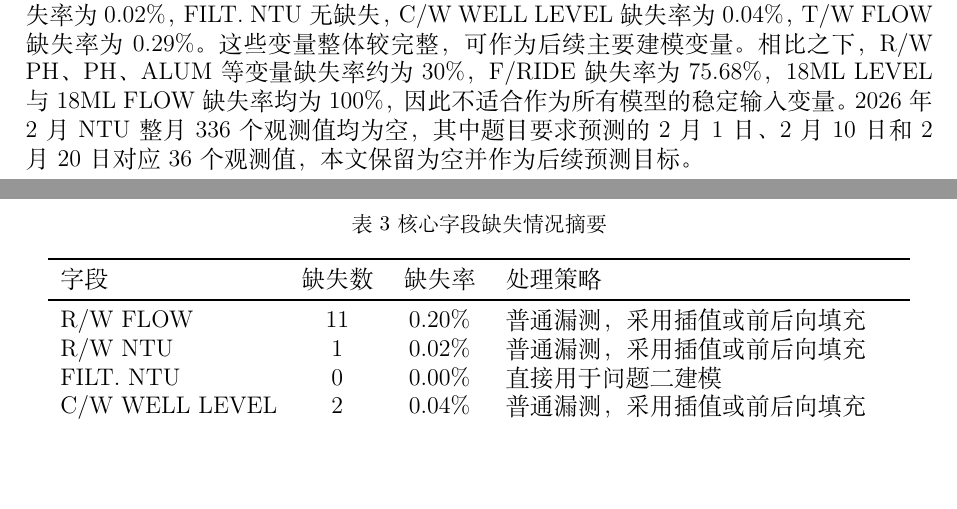
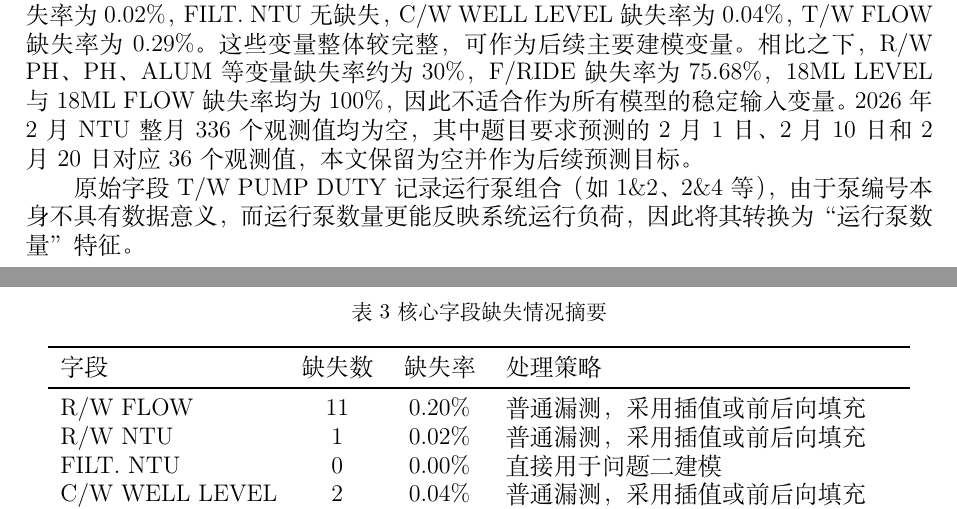
Before and after one commit to Azdmjiny/2026-Asia-Pasific-cup, a LaTeX document (paper/Aapmcm26203797.tex): two parts of pages 4 and 5 of 12, joined at a grey line, cut so that both start at the same text, the shorter picture padded with empty space. Compiled offline with XeLaTeX.

Commit message:
change pump duty to pump number

```diff
--- a/paper/Aapmcm26203797.tex
+++ b/paper/Aapmcm26203797.tex
@@ -220,6 +220,8 @@ T/W FLOW & 出厂水流量 & 用于表征出厂输送负荷及水力停留状态
 \end{enumerate}
 
 合并后的缺失统计显示，核心变量中 R/W FLOW 缺失率为 0.20\%，R/W NTU 缺失率为 0.02\%，FILT. NTU 无缺失，C/W WELL LEVEL 缺失率为 0.04\%，T/W FLOW 缺失率为 0.29\%。这些变量整体较完整，可作为后续主要建模变量。相比之下，R/W PH、PH、ALUM 等变量缺失率约为 30\%，F/RIDE 缺失率为 75.68\%，18ML LEVEL 与 18ML FLOW 缺失率均为 100\%，因此不适合作为所有模型的稳定输入变量。2026 年 2 月 NTU 整月 336 个观测值均为空，其中题目要求预测的 2 月 1 日、2 月 10 日和 2 月 20 日对应 36 个观测值，本文保留为空并作为后续预测目标。
+
+原始字段T/W PUMP DUTY记录运行泵组合（如1\&2、2\&4等），由于泵编号本身不具有数据意义，而运行泵数量更能反映系统运行负荷，因此将其转换为“运行泵数量”特征。
 
 \begin{table}[H]
 \centering
```
Also changed, not shown: paper/Aapmcm26203797.pdf.
